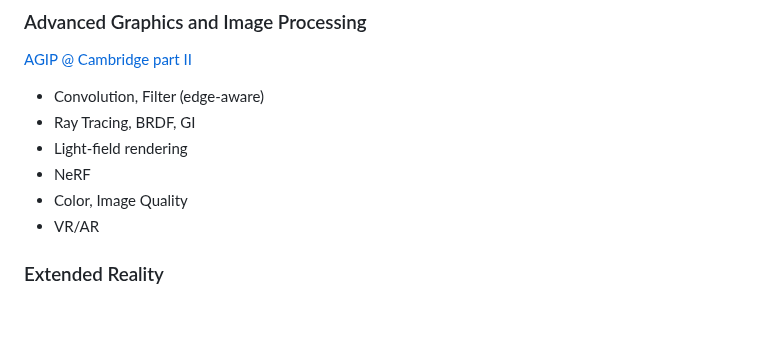
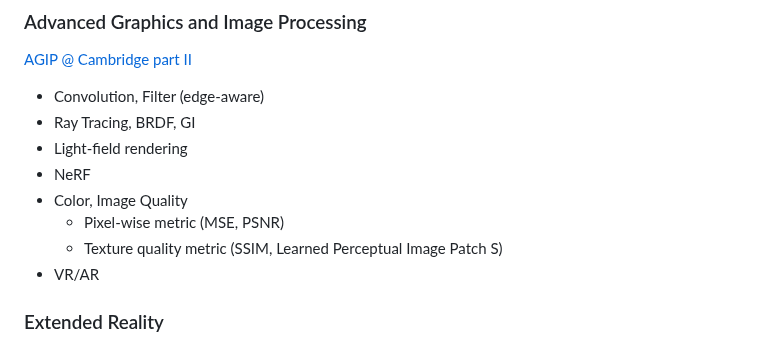
Before and after one commit to PeterHUistyping/Visual_Computing, a Markdown page: README.md, the part around the change. Rendered like a GitHub page; blank space fills up the shorter version.

Commit message:
Graphics

```diff
--- a/README.md
+++ b/README.md
@@ -106,6 +106,8 @@ Matt Pharr, Wenzel Jakob, and Greg Humphreys
 - Light-field rendering
 - NeRF
 - Color, Image Quality
+  - Pixel-wise metric (MSE, PSNR)
+  - Texture quality metric (SSIM, Learned Perceptual Image Patch S)
 - VR/AR
 
 ### Extended Reality
```
